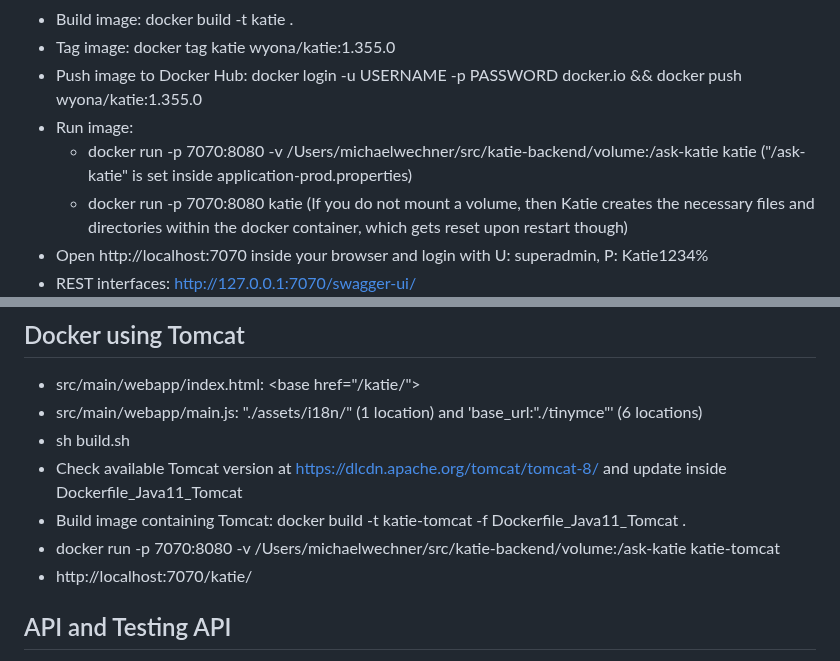
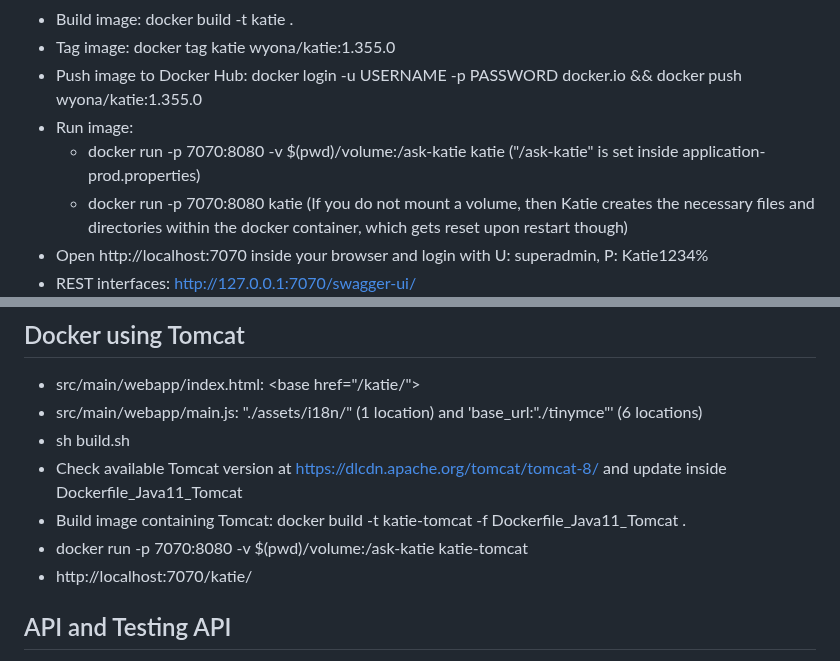
Before and after one commit to wyona/katie-backend, a Markdown page: README.md, 2 parts joined by grey strips. Drawn GitHub-style.

Commit message:
personal path replaced

```diff
--- a/README.md
+++ b/README.md
@@ -119,7 +119,7 @@ In case startup fails, then delete the .idea directory and the file askkatie-web
 * Tag image: docker tag katie wyona/katie:1.355.0
 * Push image to Docker Hub: docker login -u USERNAME -p PASSWORD docker.io && docker push wyona/katie:1.355.0
 * Run image:
-    * docker run -p 7070:8080 -v /Users/michaelwechner/src/katie-backend/volume:/ask-katie katie ("/ask-katie" is set inside application-prod.properties)
+    * docker run -p 7070:8080 -v $(pwd)/volume:/ask-katie katie ("/ask-katie" is set inside application-prod.properties)
     * docker run -p 7070:8080 katie (If you do not mount a volume, then Katie creates the necessary files and directories within the docker container, which gets reset upon restart though)
 * Open http://localhost:7070 inside your browser and login with U: superadmin, P: Katie1234%
 * REST interfaces: http://127.0.0.1:7070/swagger-ui/
@@ -139,7 +139,7 @@ whereas make sure to configure VOLUME_KATIE inside the script accordingly.
 * sh build.sh
 * Check available Tomcat version at https://dlcdn.apache.org/tomcat/tomcat-8/ and update inside Dockerfile_Java11_Tomcat
 * Build image containing Tomcat: docker build -t katie-tomcat -f Dockerfile_Java11_Tomcat .
-* docker run -p 7070:8080 -v /Users/michaelwechner/src/katie-backend/volume:/ask-katie katie-tomcat
+* docker run -p 7070:8080 -v $(pwd)/volume:/ask-katie katie-tomcat
 * http://localhost:7070/katie/
 
 ## API and Testing API
```
